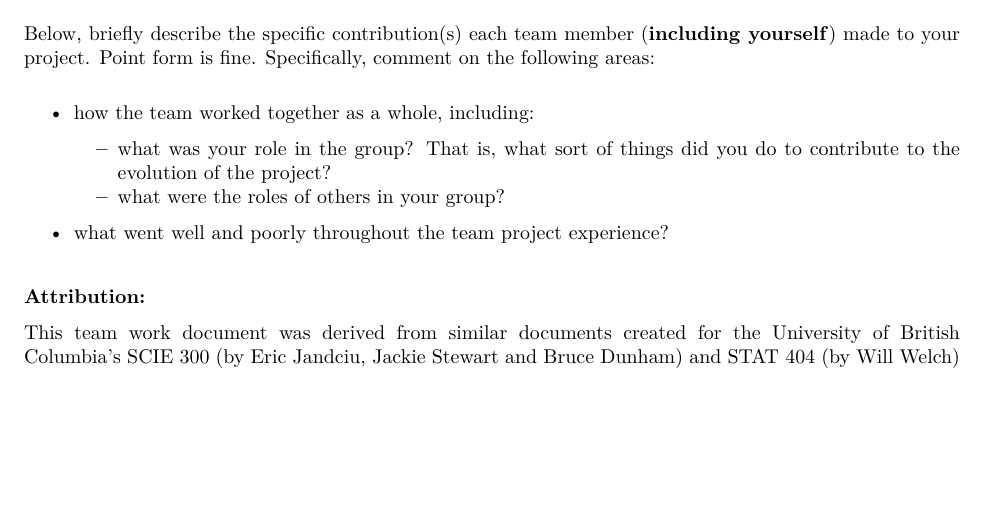
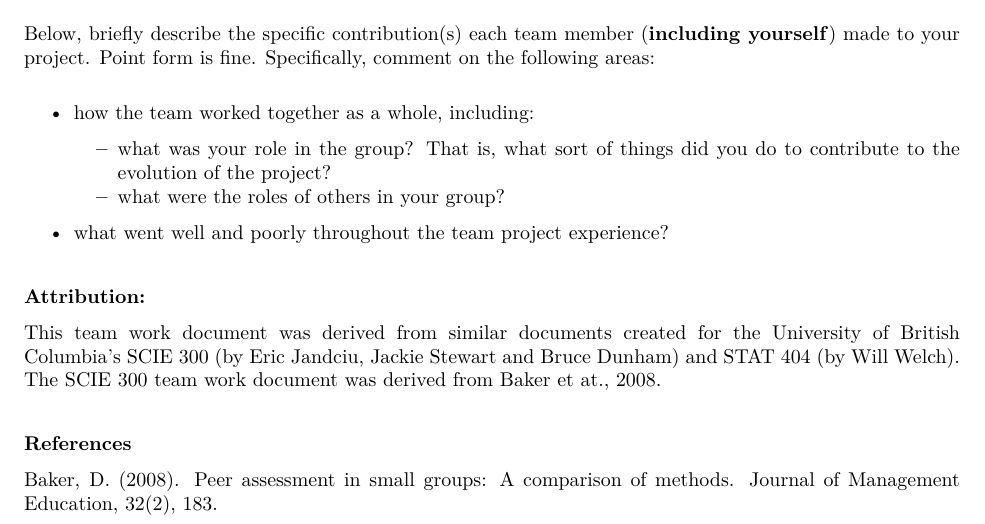
Before and after one commit to UBC-MDS/DSCI_591_capstone-proj, an R Markdown document (deliverables/team_work/team_work.Rmd): part of page 2 of 2, cut so that both start at the same text, the shorter picture padded with empty space. The pictures show the output file deliverables/team_work/team_work.pdf that the author committed with the source.

Commit message:
added better attribution

```diff
--- a/deliverables/team_work/team_work.Rmd
+++ b/deliverables/team_work/team_work.Rmd
@@ -62,4 +62,8 @@ Below,	briefly	describe	the	specific	contribution(s)	each	team	member (**includi
 
 #### Attribution:
 
-This team work document was derived from similar documents created for the University of British Columbia's SCIE 300 (by Eric Jandciu, Jackie Stewart and Bruce Dunham) and STAT 404 (by Will Welch)
+This team work document was derived from similar documents created for the University of British Columbia's SCIE 300 (by Eric Jandciu, Jackie Stewart and Bruce Dunham) and STAT 404 (by Will Welch). The SCIE 300 team work document was derived from Baker et at., 2008.
+
+#### References
+
+Baker, D. (2008). Peer assessment in small groups: A comparison of methods. Journal of Management Education, 32(2), 183.
```
Also changed, not shown: deliverables/team_work/team_work.pdf.
